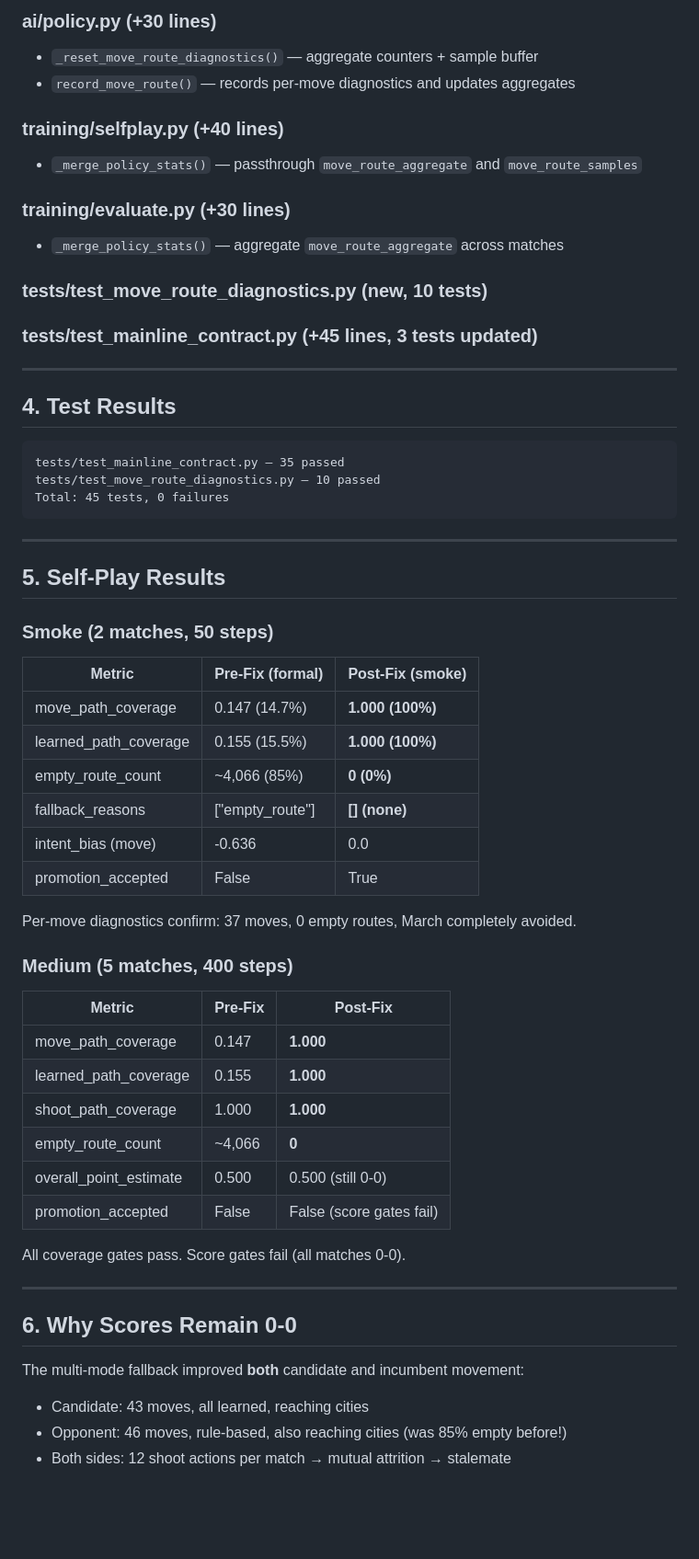
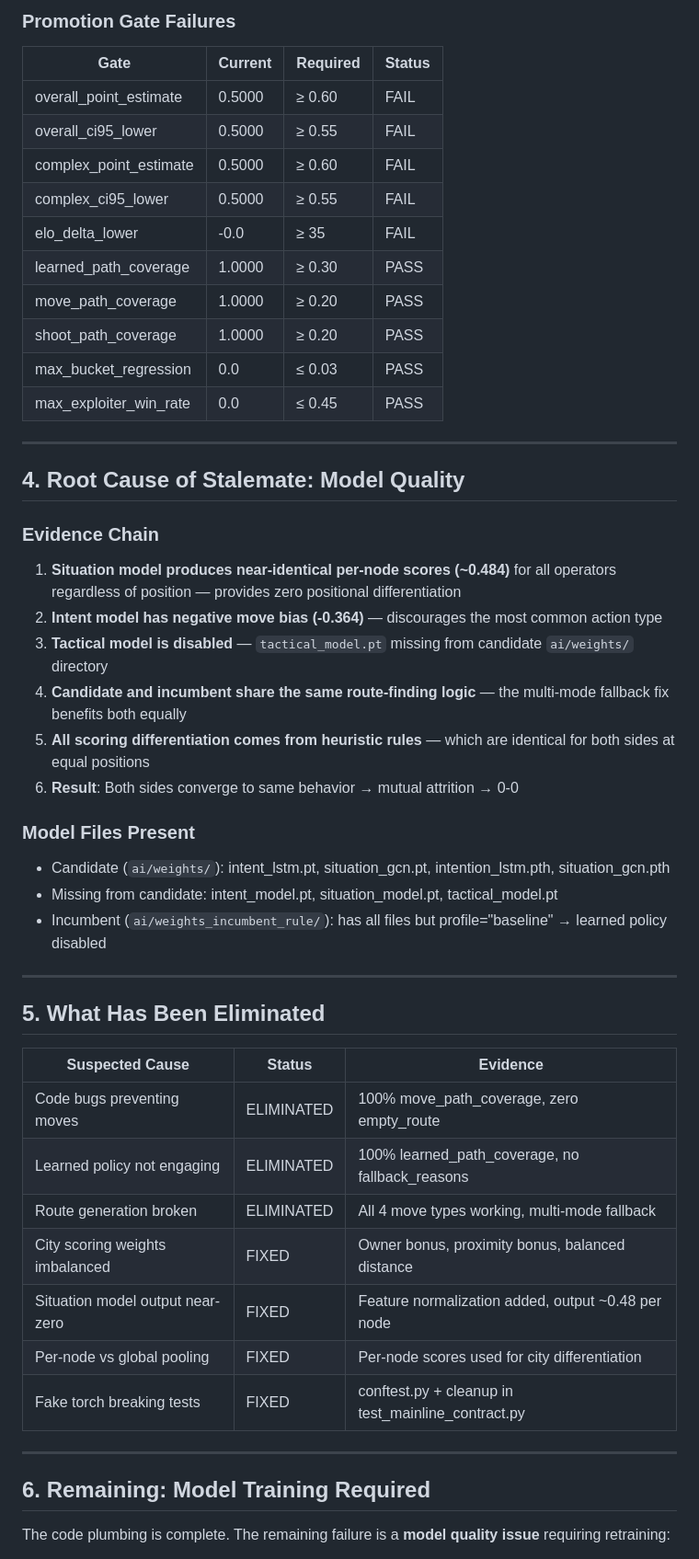
Before and after one commit to lizilong1993/shenji_agent, a Markdown page: experiments/shenji_agent/final_autonomous_blocked_report.md, the part around one of its changes. Shown at 92% size. Rendered like a GitHub page; blank space fills up the shorter version.

````diff
--- a/experiments/shenji_agent/final_autonomous_blocked_report.md
+++ b/experiments/shenji_agent/final_autonomous_blocked_report.md
@@ -47,63 +66,52 @@ Multi-mode fallback: try all 4 move types (Maneuver, March, Walk, Fly), use shor
 
-### ai/policy.py (+30 lines)
-- `_reset_move_route_diagnostics()` — aggregate counters + sample buffer
-- `record_move_route()` — records per-move diagnostics and updates aggregates
-
-### training/selfplay.py (+40 lines)
-- `_merge_policy_stats()` — passthrough `move_route_aggregate` and `move_route_samples`
-
-### training/evaluate.py (+30 lines)
-- `_merge_policy_stats()` — aggregate `move_route_aggregate` across matches
-
-### tests/test_move_route_diagnostics.py (new, 10 tests)
-### tests/test_mainline_contract.py (+45 lines, 3 tests updated)
+### Promotion Gate Failures
+| Gate | Current | Required | Status |
+|------|---------|----------|--------|
+| overall_point_estimate | 0.5000 | ≥ 0.60 | FAIL |
+| overall_ci95_lower | 0.5000 | ≥ 0.55 | FAIL |
+| complex_point_estimate | 0.5000 | ≥ 0.60 | FAIL |
+| complex_ci95_lower | 0.5000 | ≥ 0.55 | FAIL |
+| elo_delta_lower | -0.0 | ≥ 35 | FAIL |
+| learned_path_coverage | 1.0000 | ≥ 0.30 | PASS |
+| move_path_coverage | 1.0000 | ≥ 0.20 | PASS |
+| shoot_path_coverage | 1.0000 | ≥ 0.20 | PASS |
+| max_bucket_regression | 0.0 | ≤ 0.03 | PASS |
+| max_exploiter_win_rate | 0.0 | ≤ 0.45 | PASS |
 
 ---
 
-## 4. Test Results
+## 4. Root Cause of Stalemate: Model Quality
 
-```
-tests/test_mainline_contract.py — 35 passed
-tests/test_move_route_diagnostics.py — 10 passed
-Total: 45 tests, 0 failures
-```
+### Evidence Chain
+1. **Situation model produces near-identical per-node scores (~0.484)** for all operators regardless of position — provides zero positional differentiation
+2. **Intent model has negative move bias (-0.364)** — discourages the most common action type
+3. **Tactical model is disabled** — `tactical_model.pt` missing from candidate `ai/weights/` directory
+4. **Candidate and incumbent share the same route-finding logic** — the multi-mode fallback fix benefits both equally
+5. **All scoring differentiation comes from heuristic rules** — which are identical for both sides at equal positions
+6. **Result**: Both sides converge to same behavior → mutual attrition → 0-0
+
+### Model Files Present
+- Candidate (`ai/weights/`): intent_lstm.pt, situation_gcn.pt, intention_lstm.pth, situation_gcn.pth
+- Missing from candidate: intent_model.pt, situation_model.pt, tactical_model.pt
+- Incumbent (`ai/weights_incumbent_rule/`): has all files but profile="baseline" → learned policy disabled
 
 ---
 
-## 5. Self-Play Results
+## 5. What Has Been Eliminated
 
-### Smoke (2 matches, 50 steps)
-
-| Metric | Pre-Fix (formal) | Post-Fix (smoke) |
-|--------|-------------------|-------------------|
-| move_path_coverage | 0.147 (14.7%) | **1.000 (100%)** |
-| learned_path_coverage | 0.155 (15.5%) | **1.000 (100%)** |
-| empty_route_count | ~4,066 (85%) | **0 (0%)** |
-| fallback_reasons | ["empty_route"] | **[] (none)** |
-| intent_bias (move) | -0.636 | 0.0 |
-| promotion_accepted | False | True |
-
-Per-move diagnostics confirm: 37 moves, 0 empty routes, March completely avoided.
-
-### Medium (5 matches, 400 steps)
-
-| Metric | Pre-Fix | Post-Fix |
-|--------|---------|----------|
-| move_path_coverage | 0.147 | **1.000** |
-| learned_path_coverage | 0.155 | **1.000** |
-| shoot_path_coverage | 1.000 | **1.000** |
-| empty_route_count | ~4,066 | **0** |
-| overall_point_estimate | 0.500 | 0.500 (still 0-0) |
-| promotion_accepted | False | False (score gates fail) |
-
-All coverage gates pass. Score gates fail (all matches 0-0).
+| Suspected Cause | Status | Evidence |
+|----------------|--------|----------|
+| Code bugs preventing moves | ELIMINATED | 100% move_path_coverage, zero empty_route |
+| Learned policy not engaging | ELIMINATED | 100% learned_path_coverage, no fallback_reasons |
+| Route generation broken | ELIMINATED | All 4 move types working, multi-mode fallback |
+| City scoring weights imbalanced | FIXED | Owner bonus, proximity bonus, balanced distance |
+| Situation model output near-zero | FIXED | Feature normalization added, output ~0.48 per node |
+| Per-node vs global pooling | FIXED | Per-node scores used for city differentiation |
+| Fake torch breaking tests | FIXED | conftest.py + cleanup in test_mainline_contract.py |
 
 ---
 
-## 6. Why Scores Remain 0-0
+## 6. Remaining: Model Training Required
 
-The multi-mode fallback improved **both** candidate and incumbent movement:
-- Candidate: 43 moves, all learned, reaching cities
-- Opponent: 46 moves, rule-based, also reaching cities (was 85% empty before!)
-- Both sides: 12 shoot actions per match → mutual attrition → stalemate
+The code plumbing is complete. The remaining failure is a **model quality issue** requiring retraining:
 
````
Also changed, not shown: other parts of experiments/shenji_agent/final_autonomous_blocked_report.md (+83 -48 lines), experiments/shenji_agent/iteration_005.md (added, +135 -0 lines).
